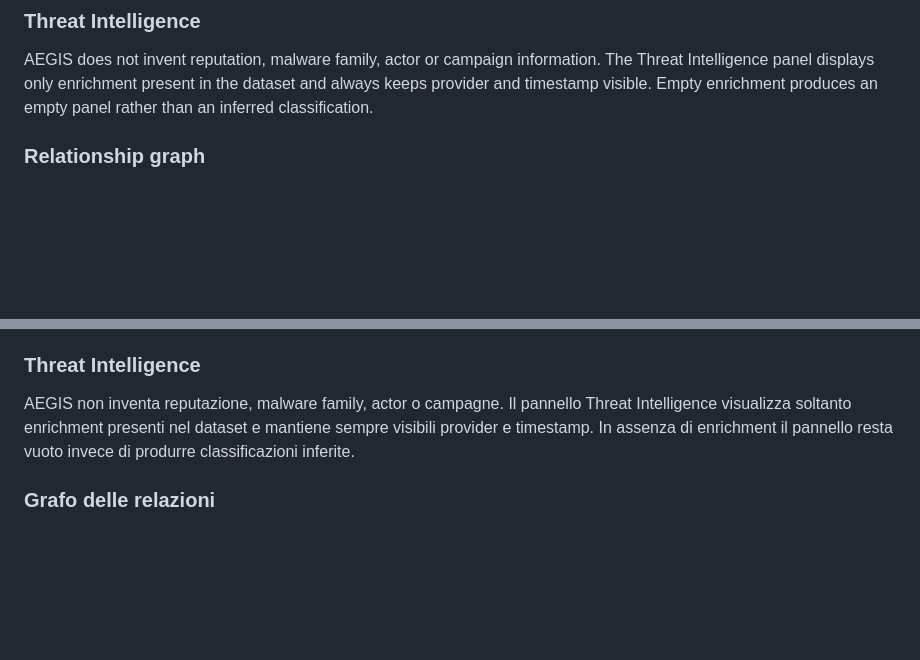
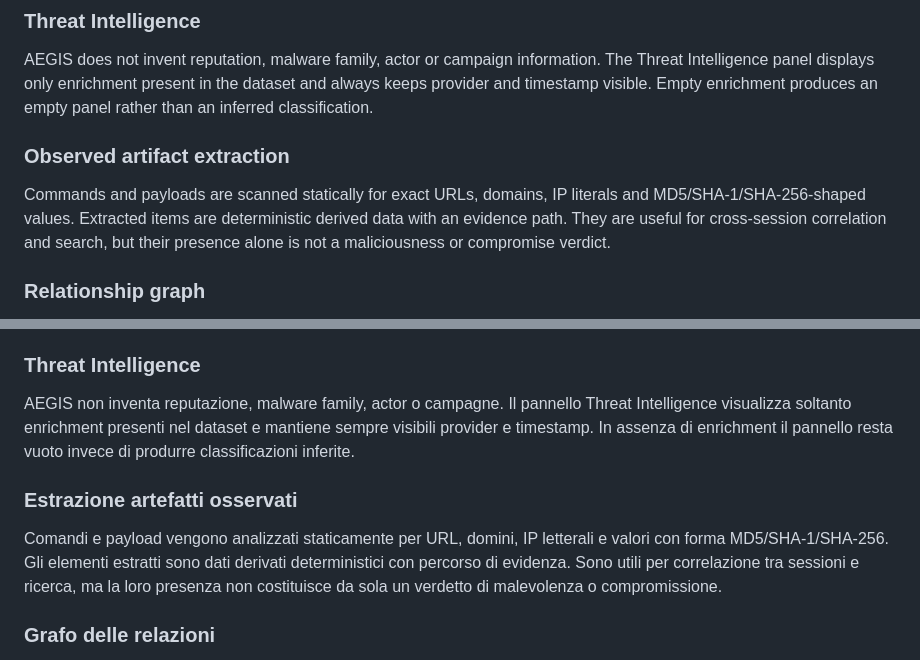
Before and after one commit to chiaraberti13/AEGIS-NEXUS, a Markdown page: docs/INVESTIGATION.md, 2 parts joined by grey strips. Rendered like a GitHub page; blank space fills up the shorter version.

Commit message:
Add IOC artifact workflow guidance

```diff
--- a/docs/INVESTIGATION.md
+++ b/docs/INVESTIGATION.md
@@ -30,6 +30,10 @@ Session correlation is based on source IP, honeypot, service, protocol, destinat
 ### Threat Intelligence
 
 AEGIS does not invent reputation, malware family, actor or campaign information. The Threat Intelligence panel displays only enrichment present in the dataset and always keeps provider and timestamp visible. Empty enrichment produces an empty panel rather than an inferred classification.
+
+### Observed artifact extraction
+
+Commands and payloads are scanned statically for exact URLs, domains, IP literals and MD5/SHA-1/SHA-256-shaped values. Extracted items are deterministic derived data with an evidence path. They are useful for cross-session correlation and search, but their presence alone is not a maliciousness or compromise verdict.
 
 ### Relationship graph
 
@@ -80,6 +84,10 @@ La correlazione usa IP sorgente, honeypot, servizio, protocollo, porta destinazi
 
 AEGIS non inventa reputazione, malware family, actor o campagne. Il pannello Threat Intelligence visualizza soltanto enrichment presenti nel dataset e mantiene sempre visibili provider e timestamp. In assenza di enrichment il pannello resta vuoto invece di produrre classificazioni inferite.
 
+### Estrazione artefatti osservati
+
+Comandi e payload vengono analizzati staticamente per URL, domini, IP letterali e valori con forma MD5/SHA-1/SHA-256. Gli elementi estratti sono dati derivati deterministici con percorso di evidenza. Sono utili per correlazione tra sessioni e ricerca, ma la loro presenza non costituisce da sola un verdetto di malevolenza o compromissione.
+
 ### Grafo delle relazioni
 
 Il grafo può contenere nodi evento, sessione, IP, ASN, paese, servizio, protocollo, porta, honeypot, credential, comando, payload, IDS, IOC, MITRE e CVE. I nodi esistono solo se esistono i dati corrispondenti. MITRE e CVE compaiono quindi soltanto quando il record contiene razionale ed evidenza.
```
